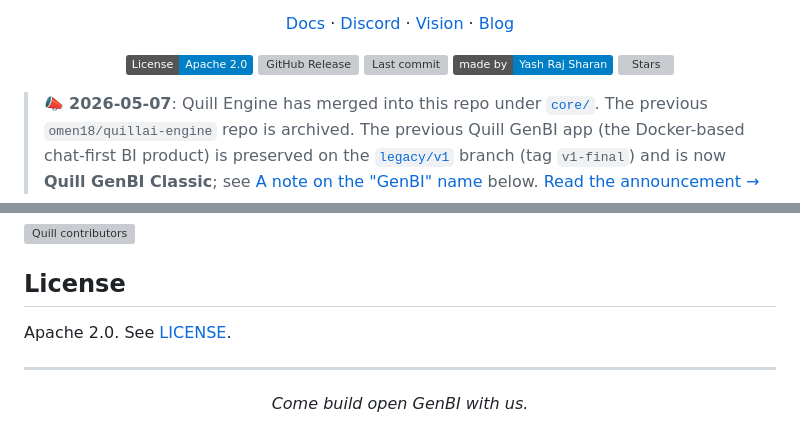
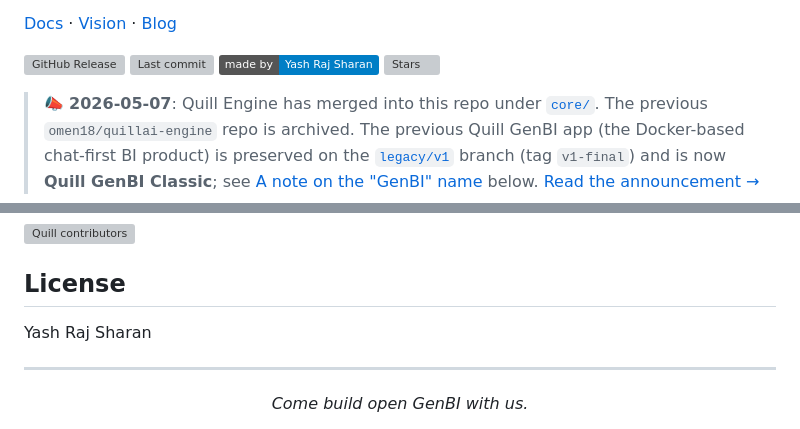
Before and after one commit to omen18/QuillAI, a Markdown page: README.md, 2 parts joined by grey strips. Rendered like a GitHub page; badges without logos; grey boxes are pictures that could not be loaded.

```diff
--- a/README.md
+++ b/README.md
@@ -11,8 +7,8 @@
 *Your agents generate, deploy, and govern dashboards from any database, grounded in a context layer they can actually trust.*
 
-[Docs](https://github.com/omen18/QuillAI/tree/main/docs) · [Discord](https://discord.gg/5DvshJqG8Z) · [Vision](https://github.com/omen18/QuillAI) · [Blog](https://github.com/omen18/QuillAI)
+[Docs](https://github.com/omen18/QuillAI/tree/main/docs) · [Vision](https://github.com/omen18/QuillAI) · [Blog](https://github.com/omen18/QuillAI)
 
-[![License: Apache 2.0](https://img.shields.io/badge/License-Apache_2.0-blue.svg)](LICENSE)
+
 [![GitHub Release](https://img.shields.io/github/v/release/omen18/QuillAI?logo=github&label=release)](https://github.com/omen18/QuillAI/releases)
 [![Last commit](https://img.shields.io/github/last-commit/omen18/QuillAI)](https://github.com/omen18/QuillAI/commits/main)
 [![Made by Yash Raj Sharan](https://img.shields.io/badge/made_by-Yash_Raj_Sharan-blue)](https://github.com/omen18)
@@ -246,7 +242,7 @@ examples/            Example projects
 
 ## License
 
-Apache 2.0. See [LICENSE](./LICENSE).
+Yash Raj Sharan
 
 ---
 
```
Also changed, not shown: other parts of README.md (+3 -7 lines).
